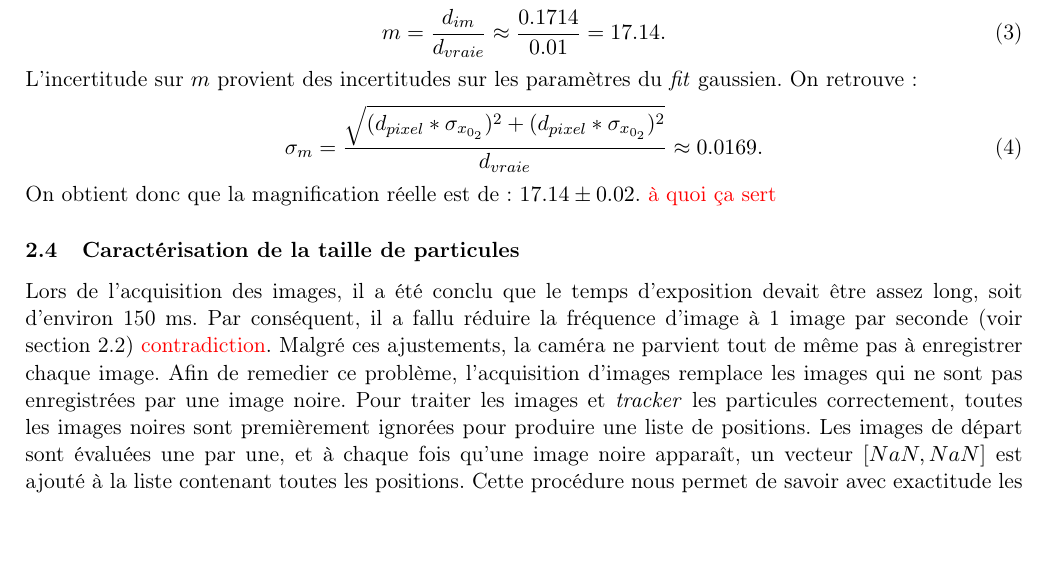
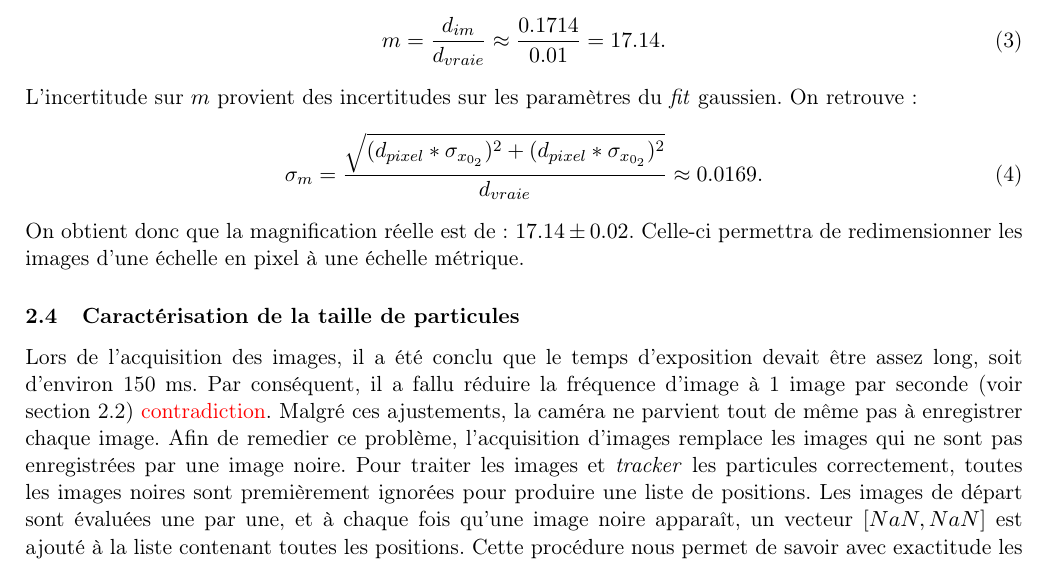
Before and after one commit to emilegp/super_res_microscopy, a LaTeX document (fiche_tech_micro/fiche_tech.tex): part of page 6 of 11, cut so that both start at the same text. Compiled offline with pdfLaTeX.

Commit message:
phrase ml

```diff
--- a/fiche_tech_micro/fiche_tech.tex
+++ b/fiche_tech_micro/fiche_tech.tex
@@ -334,7 +334,7 @@ On retrouve:
 \begin{equation}
   \sigma_m=\frac{\sqrt{(d_{pixel}*\sigma_{x_{0_2}})^2+(d_{pixel}*\sigma_{x_{0_2}})^2}}{d_{vraie}}\approx0.0169.
 \end{equation}
-On obtient donc que la magnification réelle est de: $17.14\pm0.02$. \textcolor{red}{à quoi ça sert}
+On obtient donc que la magnification réelle est de: $17.14\pm0.02$. Celle-ci permettra de redimensionner les images d'une échelle en pixel à une échelle métrique.
 
 % Source caméra :
 
```
